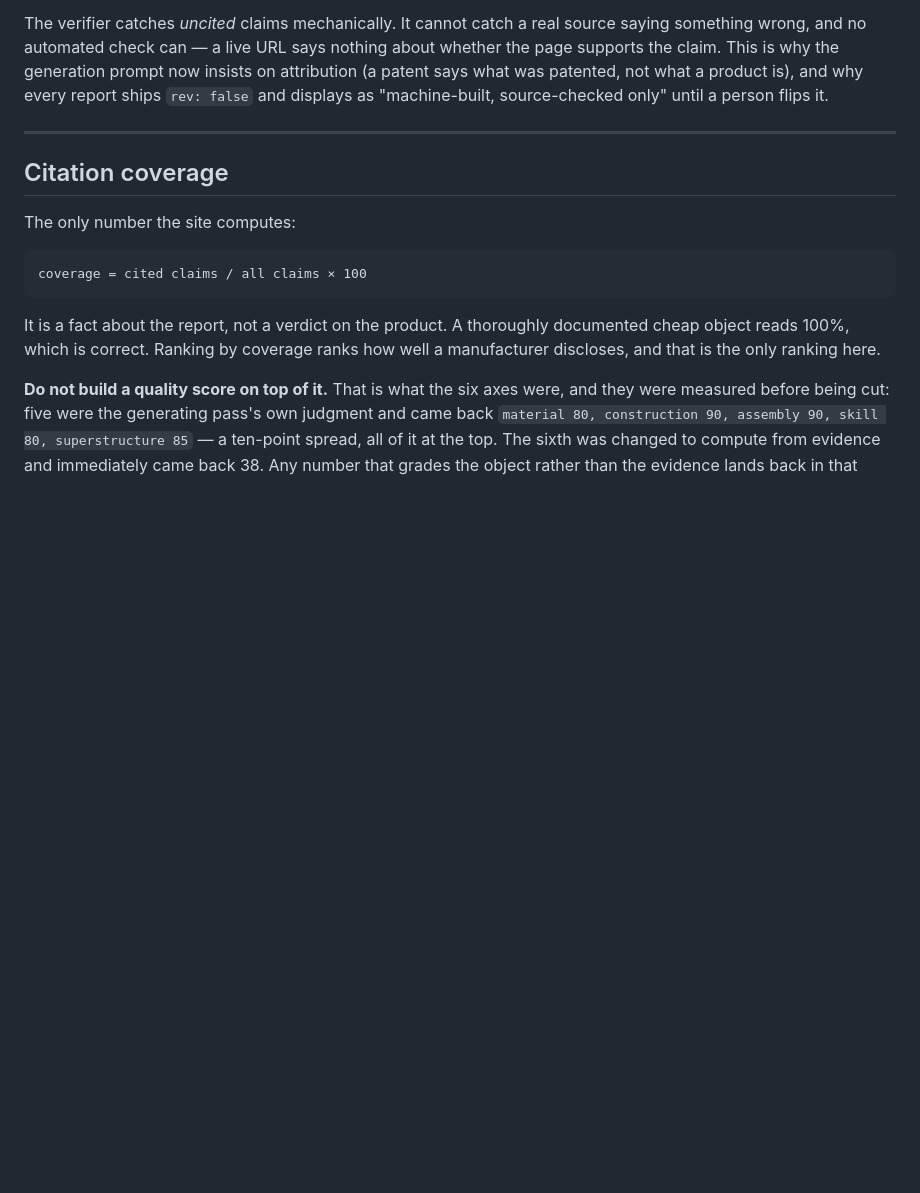
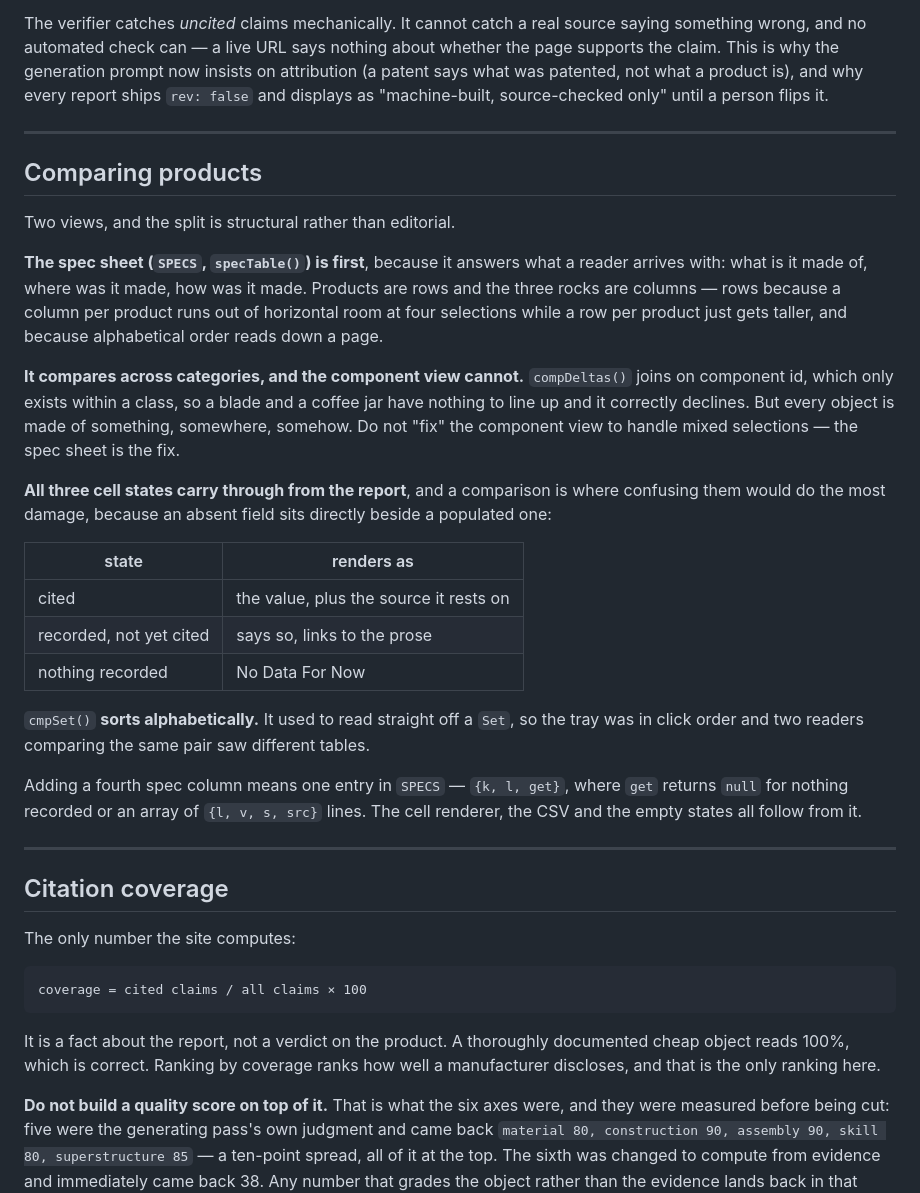
Before and after one commit to jpdold/Substrate, a Markdown page: CLAUDE.md, the part around the change. Drawn GitHub-style; blank space fills up the shorter version.

Commit message:
Document the two comparison views and why they are two
The split is structural, not editorial: compDeltas() joins on component
id, so a blade and a coffee jar have nothing to line up. The spec sheet
is what answers a mixed selection, and "fix the component view to
handle it" is the wrong instinct to have later.

Co-Authored-By: Claude Opus 5 <noreply@anthropic.com>

```diff
--- a/CLAUDE.md
+++ b/CLAUDE.md
@@ -431,6 +431,42 @@ product is), and why every report ships `rev: false` and displays as
 
 ---
 
+## Comparing products
+
+Two views, and the split is structural rather than editorial.
+
+**The spec sheet (`SPECS`, `specTable()`) is first**, because it answers what a
+reader arrives with: what is it made of, where was it made, how was it made.
+Products are rows and the three rocks are columns — rows because a column per
+product runs out of horizontal room at four selections while a row per product
+just gets taller, and because alphabetical order reads down a page.
+
+**It compares across categories, and the component view cannot.**
+`compDeltas()` joins on component id, which only exists within a class, so a
+blade and a coffee jar have nothing to line up and it correctly declines. But
+every object is made of something, somewhere, somehow. Do not "fix" the
+component view to handle mixed selections — the spec sheet is the fix.
+
+**All three cell states carry through from the report**, and a comparison is
+where confusing them would do the most damage, because an absent field sits
+directly beside a populated one:
+
+| state | renders as |
+|---|---|
+| cited | the value, plus the source it rests on |
+| recorded, not yet cited | says so, links to the prose |
+| nothing recorded | No Data For Now |
+
+`cmpSet()` **sorts alphabetically.** It used to read straight off a `Set`, so the
+tray was in click order and two readers comparing the same pair saw different
+tables.
+
+Adding a fourth spec column means one entry in `SPECS` — `{k, l, get}`, where
+`get` returns `null` for nothing recorded or an array of `{l, v, s, src}` lines.
+The cell renderer, the CSV and the empty states all follow from it.
+
+---
+
 ## Citation coverage
 
 The only number the site computes:
```
